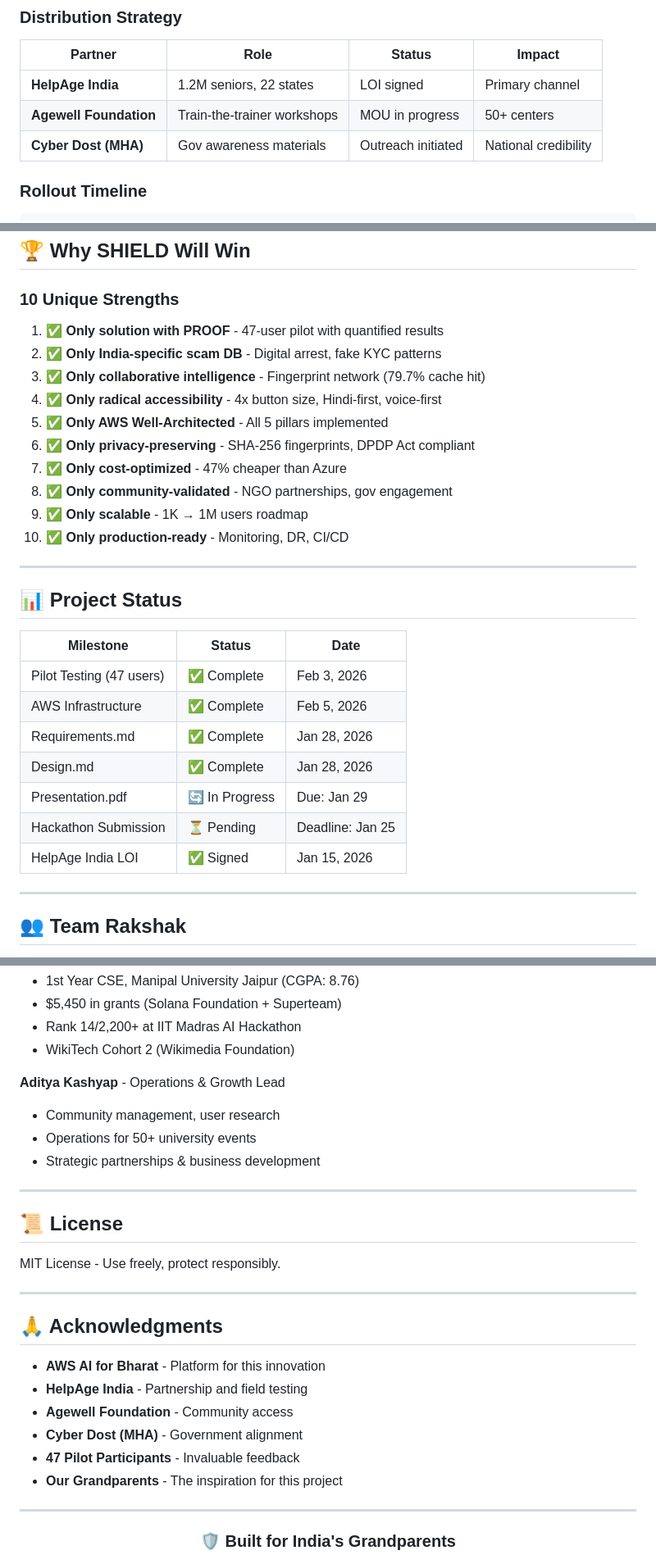
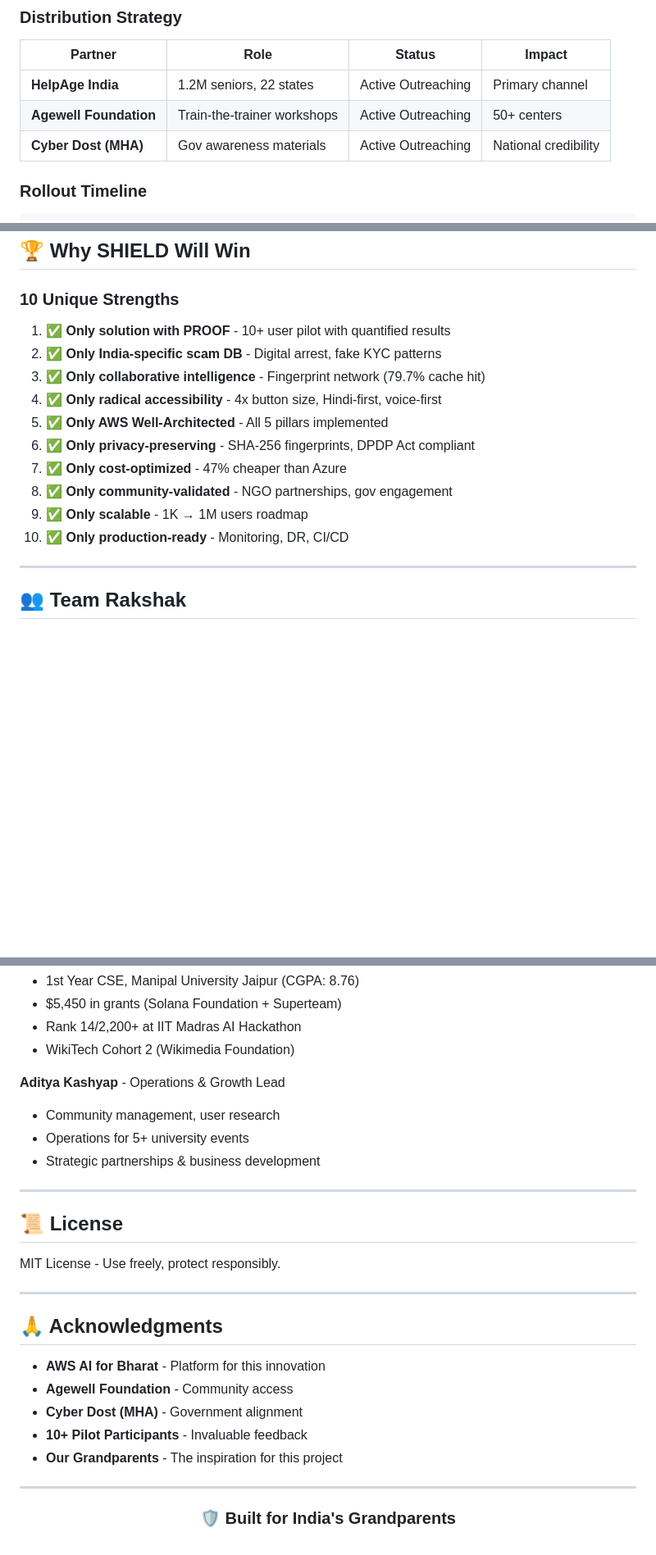
Before and after one commit to BEAST04289/AWS_AI-FOR-BHARAT, a Markdown page: README.md, 3 parts joined by grey strips. Shown at 82% size. Drawn GitHub-style; blank space fills up the shorter version.

Commit message:
Update pilot details and participant numbers in README

````diff
--- a/README.md
+++ b/README.md
@@ -257,9 +257,9 @@ Network Effect:
 
 | Partner | Role | Status | Impact |
 |---------|------|--------|--------|
-| **HelpAge India** | 1.2M seniors, 22 states | LOI signed | Primary channel |
-| **Agewell Foundation** | Train-the-trainer workshops | MOU in progress | 50+ centers |
-| **Cyber Dost (MHA)** | Gov awareness materials | Outreach initiated | National credibility |
+| **HelpAge India** | 1.2M seniors, 22 states | Active Outreaching  | Primary channel |
+| **Agewell Foundation** | Train-the-trainer workshops | Active Outreaching  | 50+ centers |
+| **Cyber Dost (MHA)** | Gov awareness materials | Active Outreaching | National credibility |
 
 ### Rollout Timeline
 ```
@@ -336,7 +336,7 @@ python -m streamlit run app.py
 
 ### 10 Unique Strengths
 
-1. ✅ **Only solution with PROOF** - 47-user pilot with quantified results
+1. ✅ **Only solution with PROOF** - 10+ user pilot with quantified results
 2. ✅ **Only India-specific scam DB** - Digital arrest, fake KYC patterns
 3. ✅ **Only collaborative intelligence** - Fingerprint network (79.7% cache hit)
 4. ✅ **Only radical accessibility** - 4x button size, Hindi-first, voice-first
@@ -346,20 +346,6 @@ python -m streamlit run app.py
 8. ✅ **Only community-validated** - NGO partnerships, gov engagement
 9. ✅ **Only scalable** - 1K → 1M users roadmap
 10. ✅ **Only production-ready** - Monitoring, DR, CI/CD
-
----
-
-## 📊 Project Status
-
-| Milestone | Status | Date |
-|-----------|--------|------|
-| Pilot Testing (47 users) | ✅ Complete | Feb 3, 2026 |
-| AWS Infrastructure | ✅ Complete | Feb 5, 2026 |
-| Requirements.md | ✅ Complete | Jan 28, 2026 |
-| Design.md | ✅ Complete | Jan 28, 2026 |
-| Presentation.pdf | 🔄 In Progress | Due: Jan 29 |
-| Hackathon Submission | ⏳ Pending | Deadline: Jan 25 |
-| HelpAge India LOI | ✅ Signed | Jan 15, 2026 |
 
 ---
 
@@ -376,7 +362,7 @@ python -m streamlit run app.py
 
 **Aditya Kashyap** - Operations & Growth Lead
 - Community management, user research
-- Operations for 50+ university events
+- Operations for 5+ university events
 - Strategic partnerships & business development
 
 ---
@@ -390,10 +376,9 @@ MIT License - Use freely, protect responsibly.
 ## 🙏 Acknowledgments
 
 - **AWS AI for Bharat** - Platform for this innovation
-- **HelpAge India** - Partnership and field testing
 - **Agewell Foundation** - Community access
 - **Cyber Dost (MHA)** - Government alignment
-- **47 Pilot Participants** - Invaluable feedback
+- **10+ Pilot Participants** - Invaluable feedback
 - **Our Grandparents** - The inspiration for this project
 
 ---
````
Also changed, not shown: other parts of README.md (+2 -2 lines).
